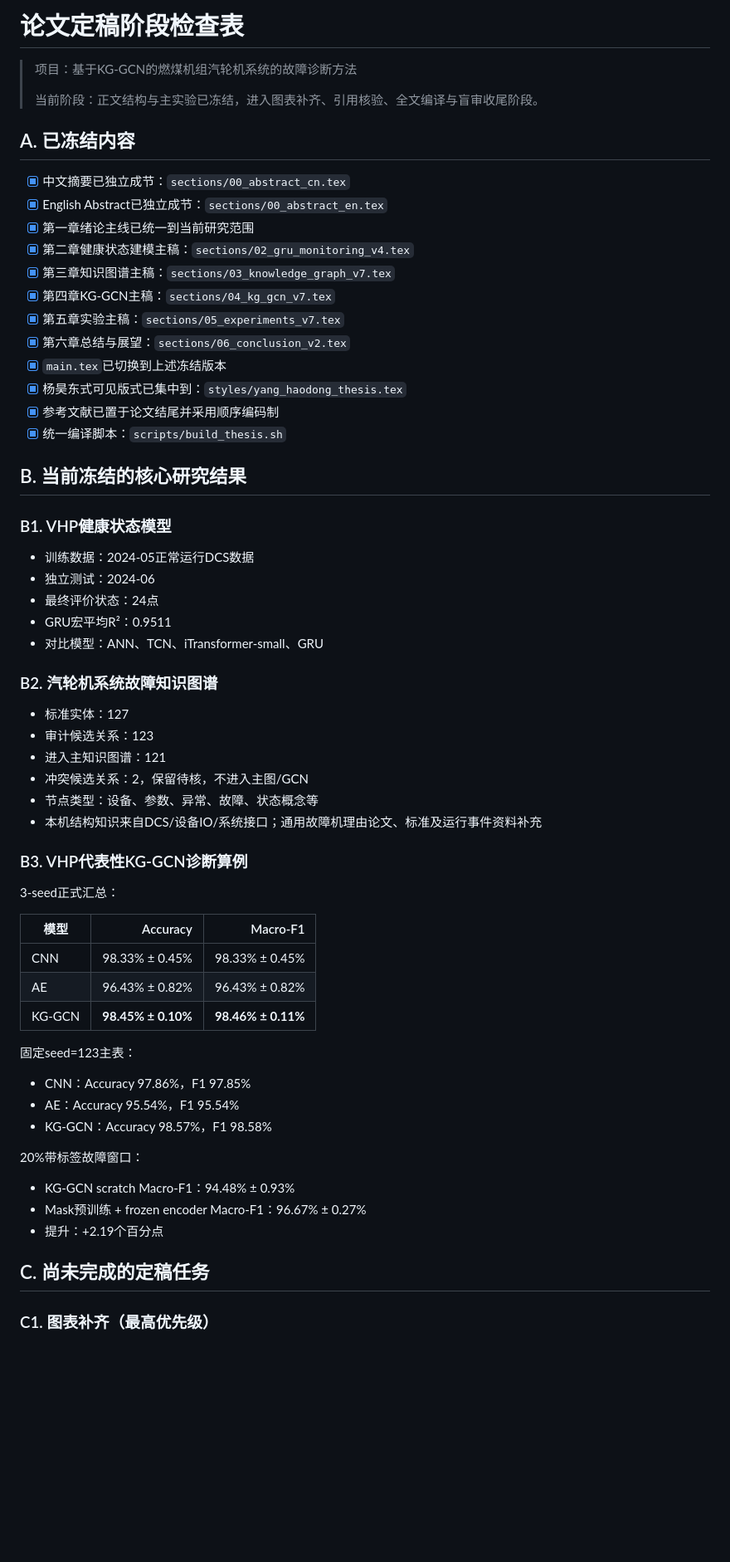
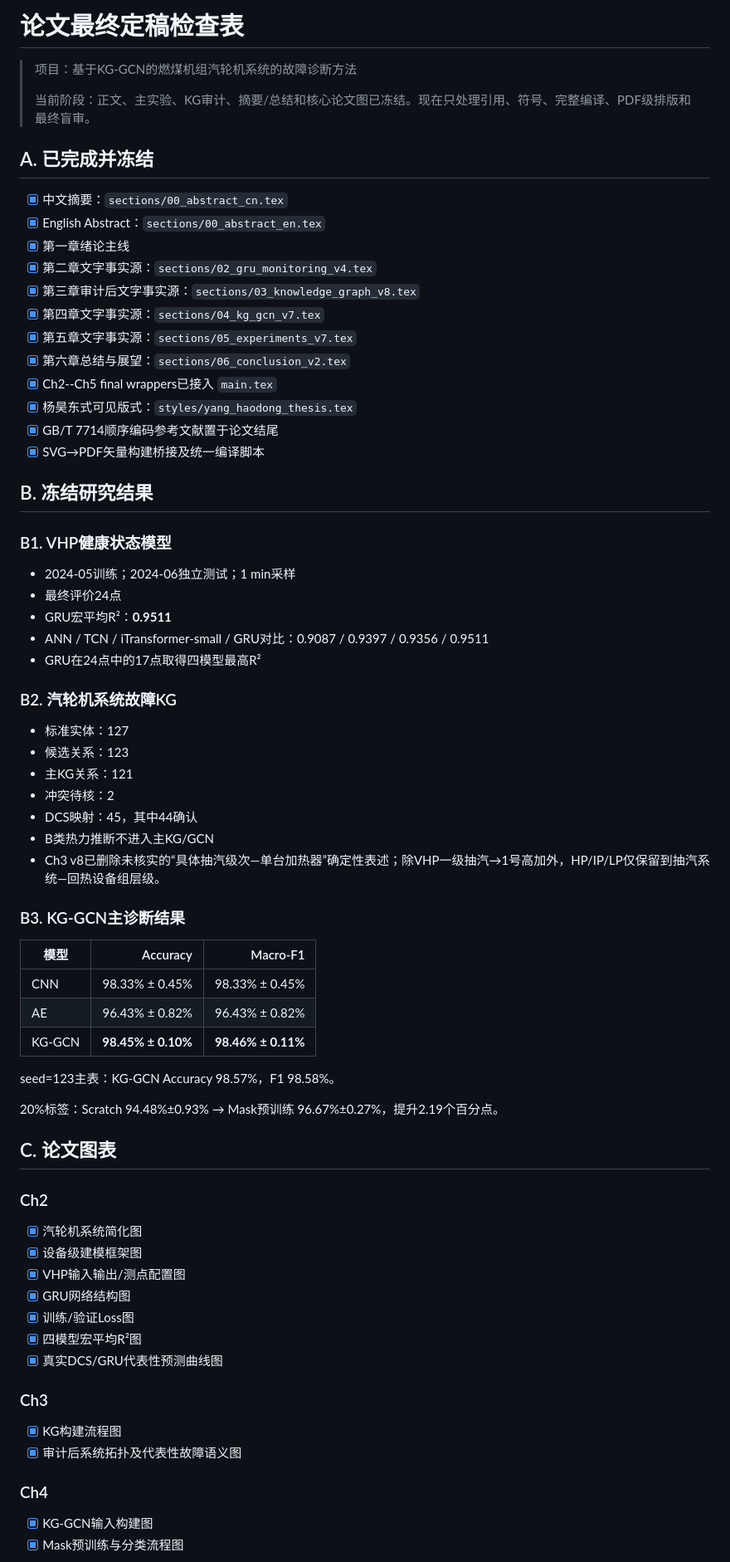
Before and after one commit to totem-pole/-KG-GCN-, a Markdown page: paper_rewriting_output/FINALIZATION_CHECKLIST.md, the part around one of its changes. Shown at 83% size. GitHub-like rendering; blank space fills up the shorter version.

Commit message:
Update finalization checklist after figure and topology completion

```diff
--- a/paper_rewriting_output/FINALIZATION_CHECKLIST.md
+++ b/paper_rewriting_output/FINALIZATION_CHECKLIST.md
@@ -1,46 +1,45 @@
-# 论文定稿阶段检查表
+# 论文最终定稿检查表
 
 > 项目：基于KG-GCN的燃煤机组汽轮机系统的故障诊断方法
 >
-> 当前阶段：正文结构与主实验已冻结，进入图表补齐、引用核验、全文编译与盲审收尾阶段。
+> 当前阶段：正文、主实验、KG审计、摘要/总结和核心论文图已冻结。现在只处理引用、符号、完整编译、PDF级排版和最终盲审。
 
-## A. 已冻结内容
+## A. 已完成并冻结
 
-- [x] 中文摘要已独立成节：`sections/00_abstract_cn.tex`
-- [x] English Abstract已独立成节：`sections/00_abstract_en.tex`
-- [x] 第一章绪论主线已统一到当前研究范围
-- [x] 第二章健康状态建模主稿：`sections/02_gru_monitoring_v4.tex`
-- [x] 第三章知识图谱主稿：`sections/03_knowledge_graph_v7.tex`
-- [x] 第四章KG-GCN主稿：`sections/04_kg_gcn_v7.tex`
-- [x] 第五章实验主稿：`sections/05_experiments_v7.tex`
+- [x] 中文摘要：`sections/00_abstract_cn.tex`
+- [x] English Abstract：`sections/00_abstract_en.tex`
+- [x] 第一章绪论主线
+- [x] 第二章文字事实源：`sections/02_gru_monitoring_v4.tex`
+- [x] 第三章审计后文字事实源：`sections/03_knowledge_graph_v8.tex`
+- [x] 第四章文字事实源：`sections/04_kg_gcn_v7.tex`
+- [x] 第五章文字事实源：`sections/05_experiments_v7.tex`
 - [x] 第六章总结与展望：`sections/06_conclusion_v2.tex`
-- [x] `main.tex`已切换到上述冻结版本
-- [x] 杨昊东式可见版式已集中到：`styles/yang_haodong_thesis.tex`
-- [x] 参考文献已置于论文结尾并采用顺序编码制
-- [x] 统一编译脚本：`scripts/build_thesis.sh`
+- [x] Ch2--Ch5 final wrappers已接入 `main.tex`
+- [x] 杨昊东式可见版式：`styles/yang_haodong_thesis.tex`
+- [x] GB/T 7714顺序编码参考文献置于论文结尾
+- [x] SVG→PDF矢量构建桥接及统一编译脚本
 
-## B. 当前冻结的核心研究结果
+## B. 冻结研究结果
 
 ### B1. VHP健康状态模型
 
-- 训练数据：2024-05正常运行DCS数据
-- 独立测试：2024-06
-- 最终评价状态：24点
-- GRU宏平均R²：0.9511
-- 对比模型：ANN、TCN、iTransformer-small、GRU
+- 2024-05训练；2024-06独立测试；1 min采样
+- 最终评价24点
+- GRU宏平均R²：**0.9511**
+- ANN / TCN / iTransformer-small / GRU对比：0.9087 / 0.9397 / 0.9356 / 0.9511
+- GRU在24点中的17点取得四模型最高R²
 
-### B2. 汽轮机系统故障知识图谱
+### B2. 汽轮机系统故障KG
 
 - 标准实体：127
-- 审计候选关系：123
-- 进入主知识图谱：121
-- 冲突候选关系：2，保留待核，不进入主图/GCN
-- 节点类型：设备、参数、异常、故障、状态概念等
-- 本机结构知识来自DCS/设备IO/系统接口；通用故障机理由论文、标准及运行事件资料补充
+- 候选关系：123
+- 主KG关系：121
+- 冲突待核：2
+- DCS映射：45，其中44确认
+- B类热力推断不进入主KG/GCN
+- Ch3 v8已删除未核实的“具体抽汽级次—单台加热器”确定性表述；除VHP一级抽汽→1号高加外，HP/IP/LP仅保留到抽汽系统—回热设备组层级。
 
-### B3. VHP代表性KG-GCN诊断算例
-
-3-seed正式汇总：
+### B3. KG-GCN主诊断结果
 
 | 模型 | Accuracy | Macro-F1 |
 |---|---:|---:|
@@ -48,19 +47,26 @@
 | AE | 96.43% ± 0.82% | 96.43% ± 0.82% |
 | KG-GCN | **98.45% ± 0.10%** | **98.46% ± 0.11%** |
 
-固定seed=123主表：
+seed=123主表：KG-GCN Accuracy 98.57%，F1 98.58%。
 
-- CNN：Accuracy 97.86%，F1 97.85%
-- AE：Accuracy 95.54%，F1 95.54%
-- KG-GCN：Accuracy 98.57%，F1 98.58%
+20%标签：Scratch 94.48%±0.93% → Mask预训练 96.67%±0.27%，提升2.19个百分点。
 
-20%带标签故障窗口：
+## C. 论文图表
 
-- KG-GCN scratch Macro-F1：94.48% ± 0.93%
-- Mask预训练 + frozen encoder Macro-F1：96.67% ± 0.27%
-- 提升：+2.19个百分点
+### Ch2
+- [x] 汽轮机系统简化图
+- [x] 设备级建模框架图
+- [x] VHP输入输出/测点配置图
+- [x] GRU网络结构图
+- [x] 训练/验证Loss图
+- [x] 四模型宏平均R²图
+- [x] 真实DCS/GRU代表性预测曲线图
 
-## C. 尚未完成的定稿任务
+### Ch3
+- [x] KG构建流程图
+- [x] 审计后系统拓扑及代表性故障语义图
 
-### C1. 图表补齐（最高优先级）
+### Ch4
+- [x] KG-GCN输入构建图
+- [x] Mask预训练与分类流程图
 
```
Also changed, not shown: other parts of paper_rewriting_output/FINALIZATION_CHECKLIST.md (+47 -60 lines).
